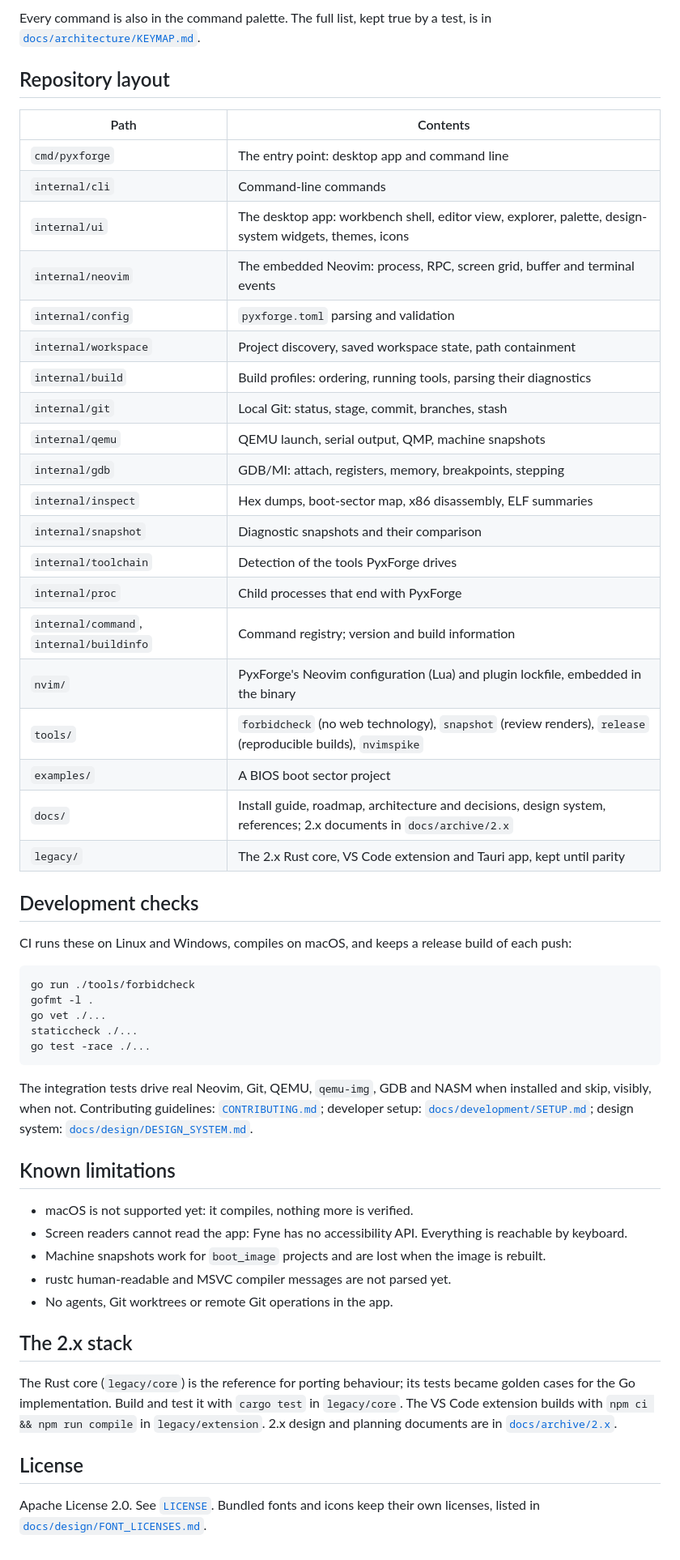
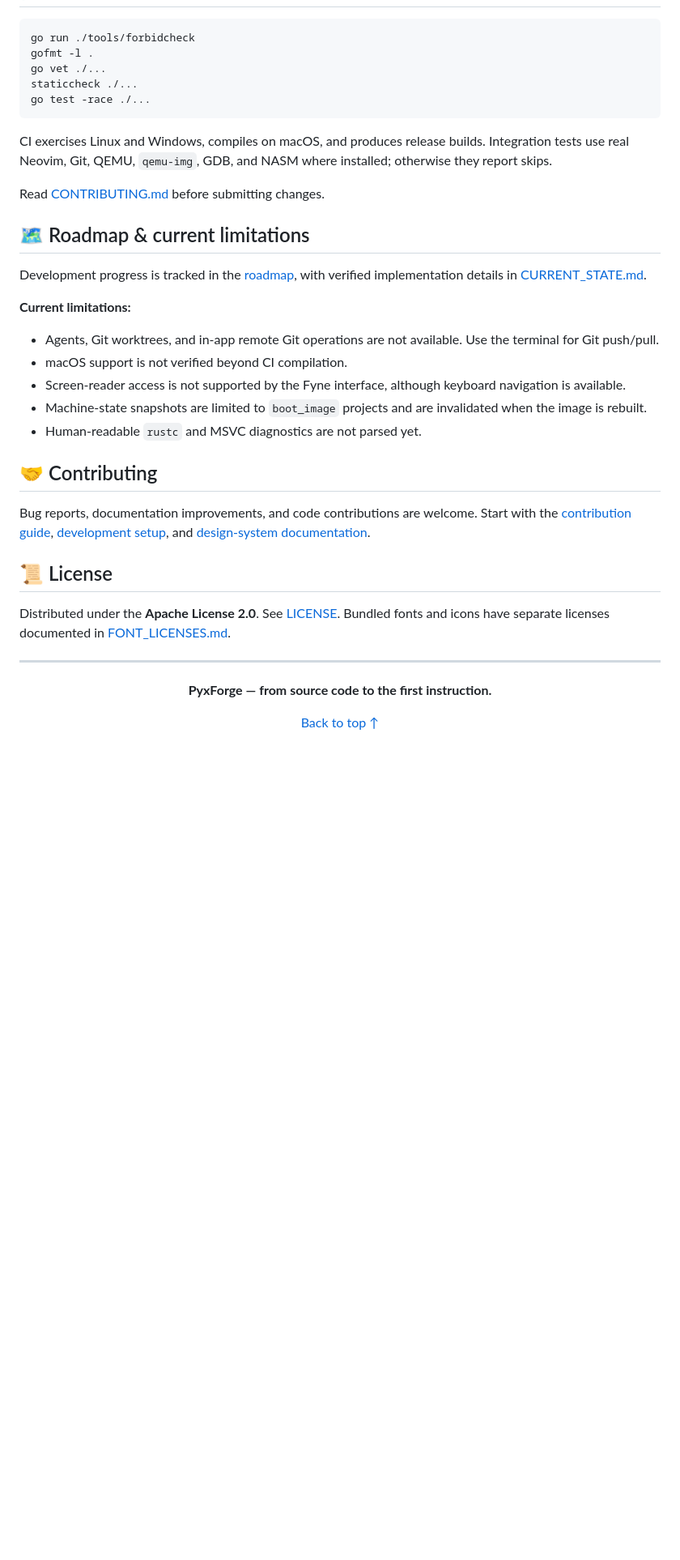
Before and after one commit to obstinix/PyxForge, a Markdown page: README.md, the part around one of its changes. Shown at 81% size. Rendered like a GitHub page; blank space fills up the shorter version.

Commit message:
docs: redesign README for improved documentation

````diff
--- a/README.md
+++ b/README.md
@@ -164,36 +222,4 @@ chords (Cmd+Shift on macOS):
-Every command is also in the command palette. The full list, kept true by a test, is in
-[`docs/architecture/KEYMAP.md`](docs/architecture/KEYMAP.md).
-
-## Repository layout
-
-| Path | Contents |
-|---|---|
-| `cmd/pyxforge` | The entry point: desktop app and command line |
-| `internal/cli` | Command-line commands |
-| `internal/ui` | The desktop app: workbench shell, editor view, explorer, palette, design-system widgets, themes, icons |
-| `internal/neovim` | The embedded Neovim: process, RPC, screen grid, buffer and terminal events |
-| `internal/config` | `pyxforge.toml` parsing and validation |
-| `internal/workspace` | Project discovery, saved workspace state, path containment |
-| `internal/build` | Build profiles: ordering, running tools, parsing their diagnostics |
-| `internal/git` | Local Git: status, stage, commit, branches, stash |
-| `internal/qemu` | QEMU launch, serial output, QMP, machine snapshots |
-| `internal/gdb` | GDB/MI: attach, registers, memory, breakpoints, stepping |
-| `internal/inspect` | Hex dumps, boot-sector map, x86 disassembly, ELF summaries |
-| `internal/snapshot` | Diagnostic snapshots and their comparison |
-| `internal/toolchain` | Detection of the tools PyxForge drives |
-| `internal/proc` | Child processes that end with PyxForge |
-| `internal/command`, `internal/buildinfo` | Command registry; version and build information |
-| `nvim/` | PyxForge's Neovim configuration (Lua) and plugin lockfile, embedded in the binary |
-| `tools/` | `forbidcheck` (no web technology), `snapshot` (review renders), `release` (reproducible builds), `nvimspike` |
-| `examples/` | A BIOS boot sector project |
-| `docs/` | Install guide, roadmap, architecture and decisions, design system, references; 2.x documents in `docs/archive/2.x` |
-| `legacy/` | The 2.x Rust core, VS Code extension and Tauri app, kept until parity |
-
-## Development checks
-
-CI runs these on Linux and Windows, compiles on macOS, and keeps a release build of each push:
-
-```sh
+```bash
 go run ./tools/forbidcheck
 gofmt -l .
 go vet ./...
@@ -201,28 +227,36 @@ staticcheck ./...
 go test -race ./...
 ```
 
-The integration tests drive real Neovim, Git, QEMU, `qemu-img`, GDB and NASM when installed and
-skip, visibly, when not. Contributing guidelines: [`CONTRIBUTING.md`](CONTRIBUTING.md); developer
-setup: [`docs/development/SETUP.md`](docs/development/SETUP.md); design system:
-[`docs/design/DESIGN_SYSTEM.md`](docs/design/DESIGN_SYSTEM.md).
+CI exercises Linux and Windows, compiles on macOS, and produces release builds. Integration tests use real Neovim, Git, QEMU, `qemu-img`, GDB, and NASM where installed; otherwise they report skips.
 
-## Known limitations
+Read [CONTRIBUTING.md](CONTRIBUTING.md) before submitting changes.
 
-- macOS is not supported yet: it compiles, nothing more is verified.
-- Screen readers cannot read the app: Fyne has no accessibility API. Everything is reachable by
-  keyboard.
-- Machine snapshots work for `boot_image` projects and are lost when the image is rebuilt.
-- rustc human-readable and MSVC compiler messages are not parsed yet.
-- No agents, Git worktrees or remote Git operations in the app.
+## 🗺️ Roadmap & current limitations
 
-## The 2.x stack
+Development progress is tracked in the [roadmap](docs/ROADMAP.md), with verified implementation details in [CURRENT_STATE.md](docs/architecture/CURRENT_STATE.md).
 
-The Rust core (`legacy/core`) is the reference for porting behaviour; its tests became golden
-cases for the Go implementation. Build and test it with `cargo test` in `legacy/core`. The
-VS Code extension builds with `npm ci && npm run compile` in `legacy/extension`. 2.x design and
-planning documents are in [`docs/archive/2.x`](docs/archive/2.x/README.md).
+**Current limitations:**
 
-## License
+- Agents, Git worktrees, and in-app remote Git operations are not available. Use the terminal for Git push/pull.
+- macOS support is not verified beyond CI compilation.
+- Screen-reader access is not supported by the Fyne interface, although keyboard navigation is available.
+- Machine-state snapshots are limited to `boot_image` projects and are invalidated when the image is rebuilt.
+- Human-readable `rustc` and MSVC diagnostics are not parsed yet.
 
-Apache License 2.0. See [`LICENSE`](LICENSE). Bundled fonts and icons keep their own licenses,
-listed in [`docs/design/FONT_LICENSES.md`](docs/design/FONT_LICENSES.md).
+## 🤝 Contributing
+
+Bug reports, documentation improvements, and code contributions are welcome. Start with the [contribution guide](CONTRIBUTING.md), [development setup](docs/development/SETUP.md), and [design-system documentation](docs/design/DESIGN_SYSTEM.md).
+
+## 📜 License
+
+Distributed under the **Apache License 2.0**. See [LICENSE](LICENSE). Bundled fonts and icons have separate licenses documented in [FONT_LICENSES.md](docs/design/FONT_LICENSES.md).
+
+---
+
+<div align="center">
+
+**PyxForge — from source code to the first instruction.**
+
+[Back to top ↑](#️-pyxforge)
+
+</div>
````
Also changed, not shown: other parts of README.md (+209 -151 lines).
